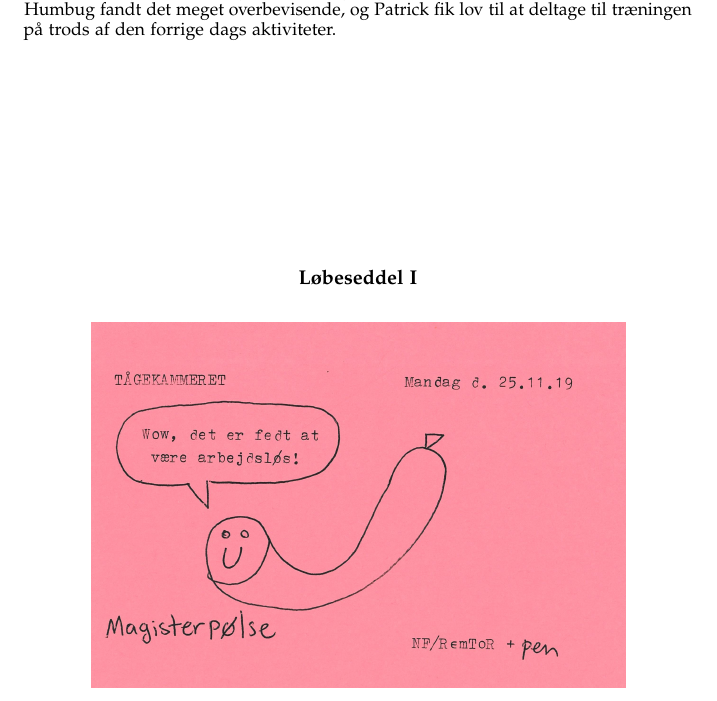
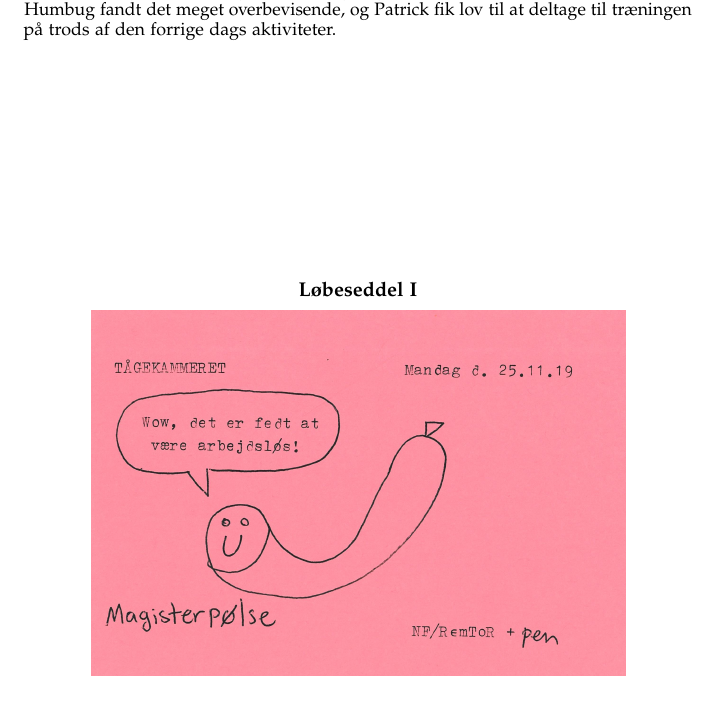
Before and after one commit to TK-IT/j70-jubiskrift, a LaTeX book (main/main.tex, which reads preamble/preamble.tex): part of page 13 of 72, cut so that both start at the same text. Compiled offline with pdfLaTeX.

Commit message:
Reduced spacing between ls and title

```diff
--- a/preamble/preamble.tex
+++ b/preamble/preamble.tex
@@ -157,5 +157,5 @@
 % Indsætter en løbeseddel med titel og skaleret
 \newcommand{\ls}[2]{%
     \subsubsection*{\centering Løbeseddel #1}
-    \tkpicture[0.8\linewidth]{#2}
+    \vspace{-12pt}\tkpicture[0.8\linewidth]{#2}
 }
```
